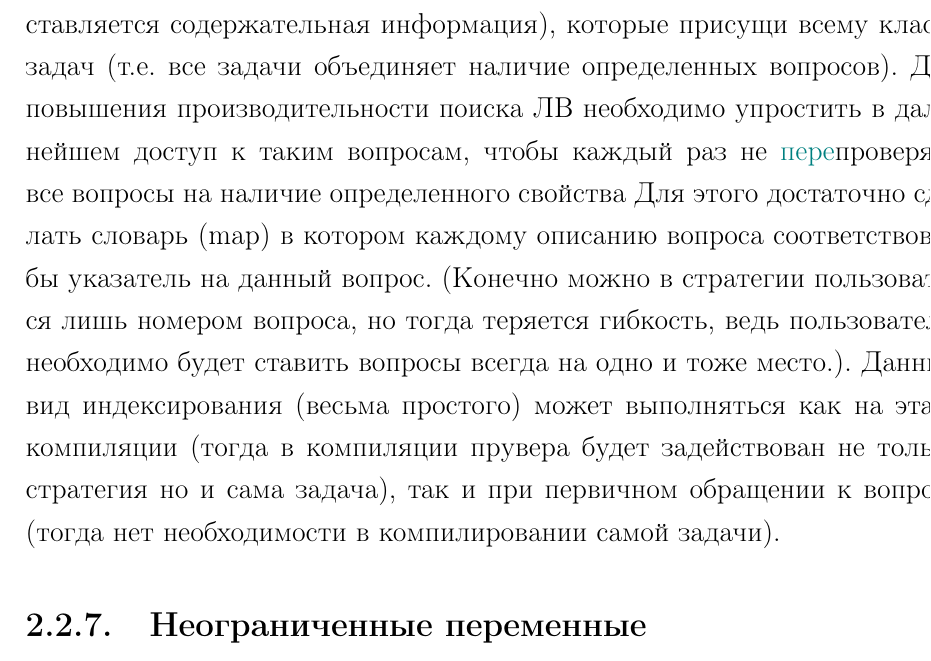
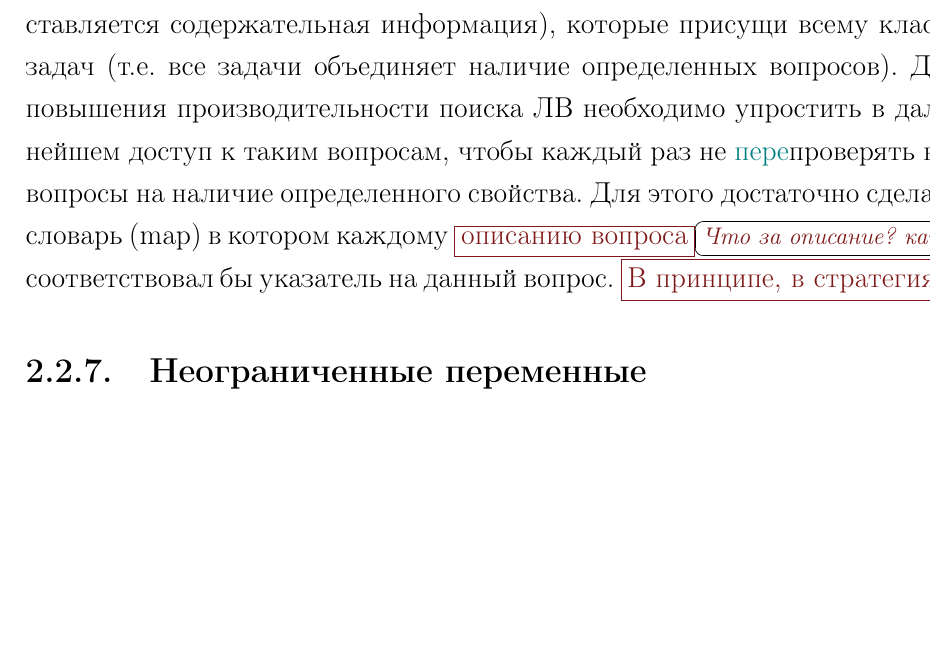
Before and after one commit to eugeneai/prisnif, a LaTeX thesis (brick/dis.tex, which reads brick/chapter2.tex): part of page 36 of 68, cut so that both start at the same text, the shorter picture padded with empty space. Compiled offline with LaTeX, dvips and Ghostscript.

Commit message:
Further and further.

```diff
--- a/brick/chapter2.tex
+++ b/brick/chapter2.tex
@@ -178,9 +178,9 @@
 
 Кроме базы термов, в индексировании нуждаются множества вопросов и множества ответных подстановок.
 
-%индексирование других частей фомрулы
+%индексирование других частей формулы
 \paragraph{Индексирование других частей формулы}
-Теперь опишем другие \app{проблемы, решаемые при помощи} индексирования. Предположим что \rem{пользователем}{Надо про него что-то сказать, хотя бы во введении. Его участие в АДТ.} задана некоторая стратегия для решения некоторого класса задач. Стратегия оперирует вопросами с определенными свойствами (т.е. вопросу сопоставляется содержательная информация), которые присущи всему классу задач (т.е. все задачи объединяет наличие определенных вопросов). Для повышения производительности поиска ЛВ необходимо упростить в дальнейшем доступ к таким вопросам, чтобы каждый раз не \app{пере}проверять все вопросы на наличие определенного свойства Для этого достаточно сделать словарь (map) в котором каждому описанию вопроса соответствовал бы указатель на данный вопрос. (Конечно можно в стратегии пользоваться лишь номером вопроса, но тогда теряется гибкость, ведь пользователю необходимо будет ставить вопросы всегда на одно и тоже место.). Данный вид индексирования (весьма простого) может выполняться как на этапе компиляции (тогда в компиляции прувера будет задействован не только стратегия но и сама задача), так и при первичном обращении к вопросу (тогда нет необходимости в компилировании самой задачи).
+Теперь опишем другие \app{проблемы, решаемые при помощи} индексирования. Предположим что \rem{пользователем}{Надо про него   что-то сказать, хотя бы во введении. Его участие в АДТ.} задана некоторая стратегия для решения некоторого класса задач. Стратегия оперирует вопросами с определенными свойствами (т.е. вопросу сопоставляется содержательная информация), которые присущи всему классу задач (т.е. все задачи объединяет наличие определенных вопросов). Для повышения производительности поиска ЛВ необходимо упростить в дальнейшем доступ к таким вопросам, чтобы каждый раз не \app{пере}проверять все вопросы на наличие определенного свойства. Для этого достаточно сделать словарь (map) в котором каждому \rem{описанию вопроса}{Что за описание? как оно соответствует критериям и индексированию? Это реализовано? Если да, то почему в сослагательном наклонении?} соответствовал бы указатель на данный вопрос. \rem{В принципе, в стратегиях задавать опции при помощи номеров вопросов, но тогда теряется гибкость: пользователю необходимо ставить вопросы всегда на одно и тоже место. Данный вид индексирования (весьма простого) может выполняться как на этапе компиляции (тогда в компиляции прувера будет задействован не только стратегия но и сама задача), так и при первичном обращении к вопросу (тогда нет необходимости в компилировании самой задачи).}{О чем это?}
 
 %================================== ЛЕНИВАЯ КОНКРЕТИЗАЦИЯ =======================
 \subsection{Неограниченные переменные}
```
Also changed, not shown: 1 other file.
